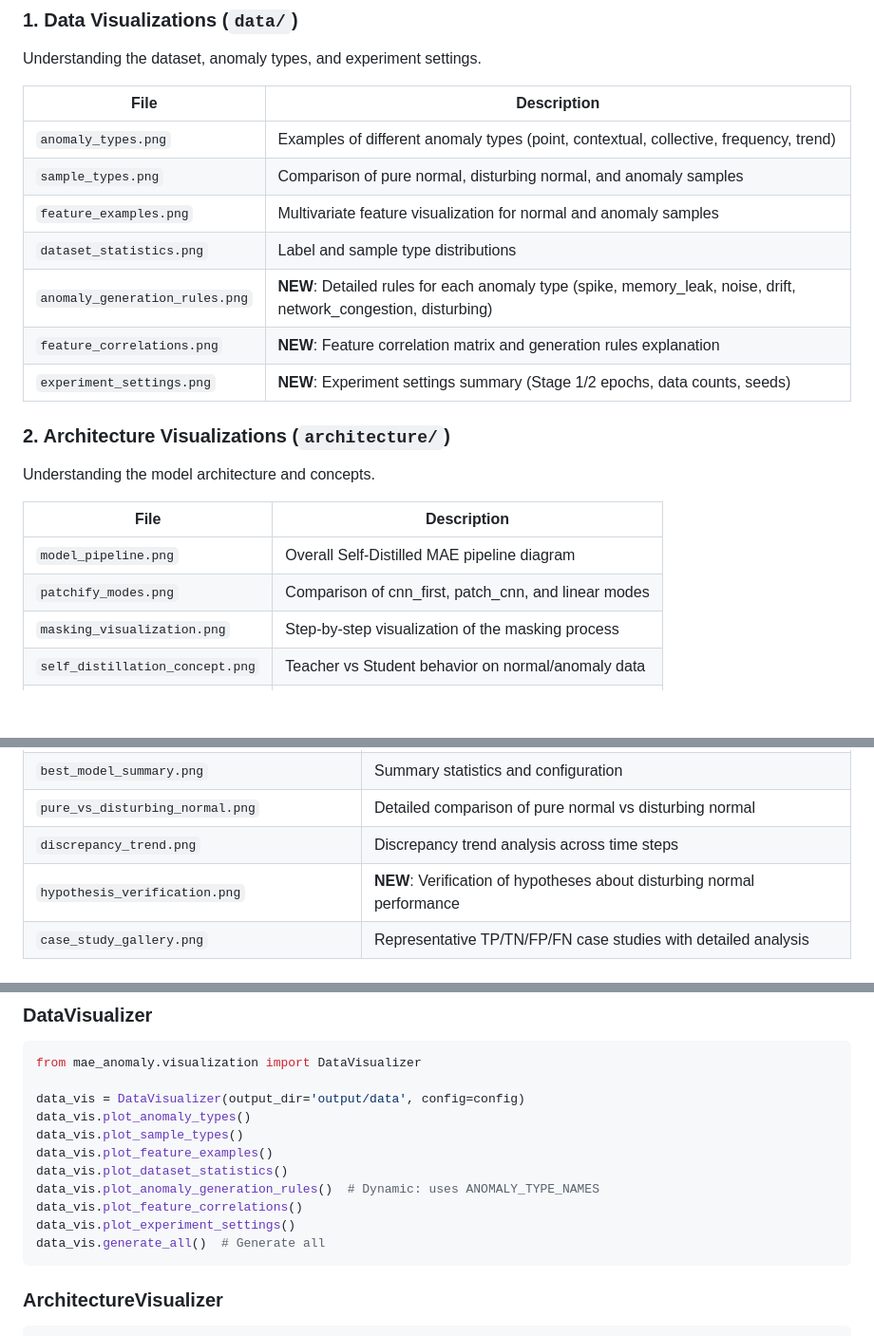
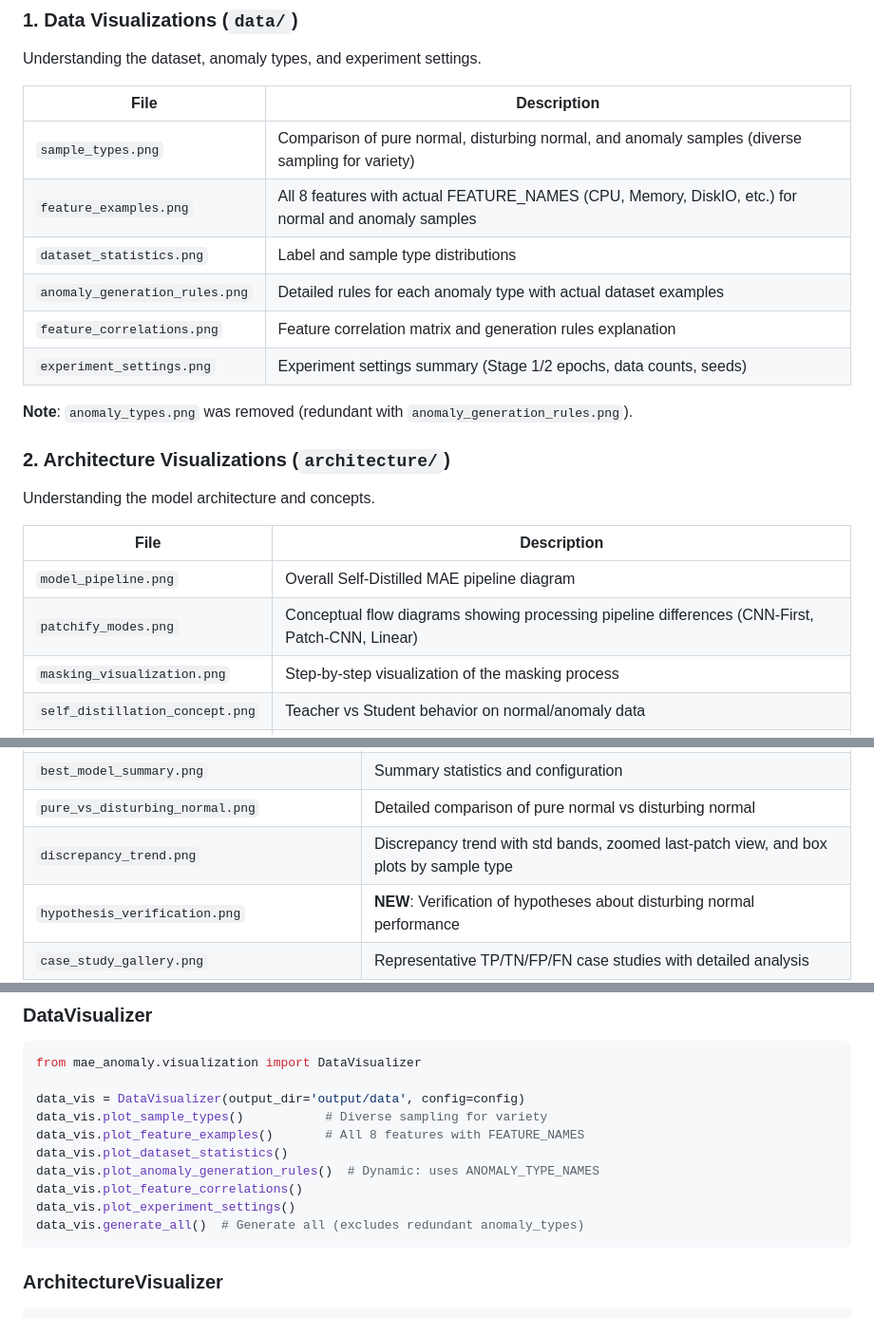
Before and after one commit to yunkio/anomaly_mae, a Markdown page: docs/VISUALIZATIONS.md, 3 parts joined by grey strips. Shown at 95% size. Rendered like a GitHub page; blank space fills up the shorter version.

````diff
--- a/docs/VISUALIZATIONS.md
+++ b/docs/VISUALIZATIONS.md
@@ -124,13 +124,14 @@ Understanding the dataset, anomaly types, and experiment settings.
 
 | File | Description |
 |------|-------------|
-| `anomaly_types.png` | Examples of different anomaly types (point, contextual, collective, frequency, trend) |
-| `sample_types.png` | Comparison of pure normal, disturbing normal, and anomaly samples |
-| `feature_examples.png` | Multivariate feature visualization for normal and anomaly samples |
+| `sample_types.png` | Comparison of pure normal, disturbing normal, and anomaly samples (diverse sampling for variety) |
+| `feature_examples.png` | All 8 features with actual FEATURE_NAMES (CPU, Memory, DiskIO, etc.) for normal and anomaly samples |
 | `dataset_statistics.png` | Label and sample type distributions |
-| `anomaly_generation_rules.png` | **NEW**: Detailed rules for each anomaly type (spike, memory_leak, noise, drift, network_congestion, disturbing) |
-| `feature_correlations.png` | **NEW**: Feature correlation matrix and generation rules explanation |
-| `experiment_settings.png` | **NEW**: Experiment settings summary (Stage 1/2 epochs, data counts, seeds) |
+| `anomaly_generation_rules.png` | Detailed rules for each anomaly type with actual dataset examples |
+| `feature_correlations.png` | Feature correlation matrix and generation rules explanation |
+| `experiment_settings.png` | Experiment settings summary (Stage 1/2 epochs, data counts, seeds) |
+
+**Note**: `anomaly_types.png` was removed (redundant with `anomaly_generation_rules.png`).
 
 ### 2. Architecture Visualizations (`architecture/`)
 
@@ -139,7 +140,7 @@ Understanding the model architecture and concepts.
 | File | Description |
 |------|-------------|
 | `model_pipeline.png` | Overall Self-Distilled MAE pipeline diagram |
-| `patchify_modes.png` | Comparison of cnn_first, patch_cnn, and linear modes |
+| `patchify_modes.png` | Conceptual flow diagrams showing processing pipeline differences (CNN-First, Patch-CNN, Linear) |
 | `masking_visualization.png` | Step-by-step visualization of the masking process |
 | `self_distillation_concept.png` | Teacher vs Student behavior on normal/anomaly data |
 | `margin_types.png` | Hinge, softplus, and dynamic margin loss functions |
@@ -196,7 +197,7 @@ Detailed analysis of the single best performing model, including qualitative cas
 | `best_model_detection_examples.png` | TP, TN, FP, FN example time series |
 | `best_model_summary.png` | Summary statistics and configuration |
 | `pure_vs_disturbing_normal.png` | Detailed comparison of pure normal vs disturbing normal |
-| `discrepancy_trend.png` | Discrepancy trend analysis across time steps |
+| `discrepancy_trend.png` | Discrepancy trend with std bands, zoomed last-patch view, and box plots by sample type |
 | `hypothesis_verification.png` | **NEW**: Verification of hypotheses about disturbing normal performance |
 | `case_study_gallery.png` | Representative TP/TN/FP/FN case studies with detailed analysis |
 | `anomaly_type_case_studies.png` | **NEW**: Per-anomaly-type case studies (TP vs FN) |
@@ -257,14 +258,13 @@ from mae_anomaly.visualization import (
 from mae_anomaly.visualization import DataVisualizer
 
 data_vis = DataVisualizer(output_dir='output/data', config=config)
-data_vis.plot_anomaly_types()
-data_vis.plot_sample_types()
-data_vis.plot_feature_examples()
+data_vis.plot_sample_types()           # Diverse sampling for variety
+data_vis.plot_feature_examples()       # All 8 features with FEATURE_NAMES
 data_vis.plot_dataset_statistics()
 data_vis.plot_anomaly_generation_rules()  # Dynamic: uses ANOMALY_TYPE_NAMES
 data_vis.plot_feature_correlations()
 data_vis.plot_experiment_settings()
-data_vis.generate_all()  # Generate all
+data_vis.generate_all()  # Generate all (excludes redundant anomaly_types)
 ```
 
 ### ArchitectureVisualizer
````
Also changed, not shown: docs/CHANGELOG.md (+94 -0 lines).
